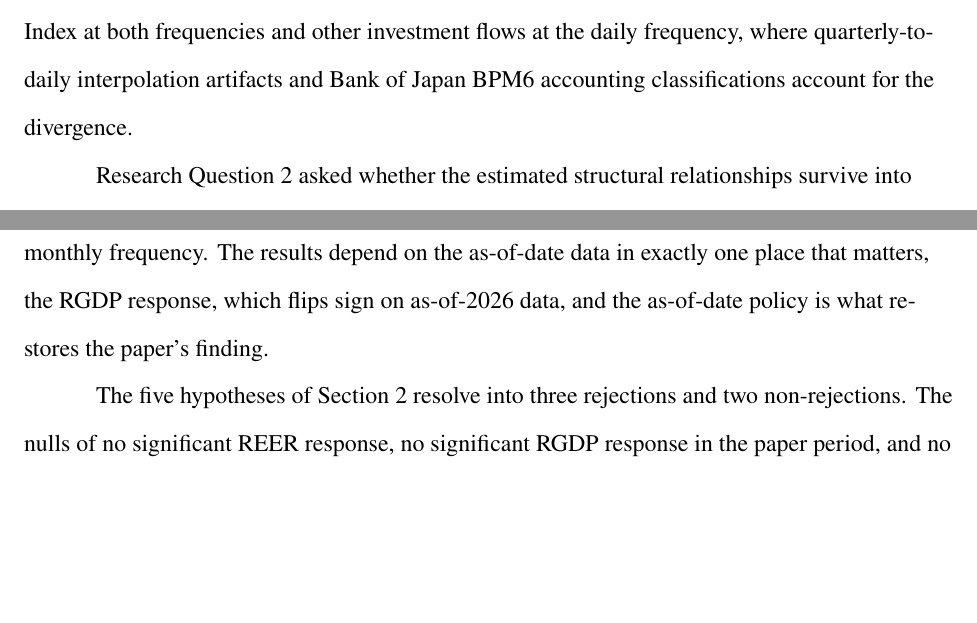
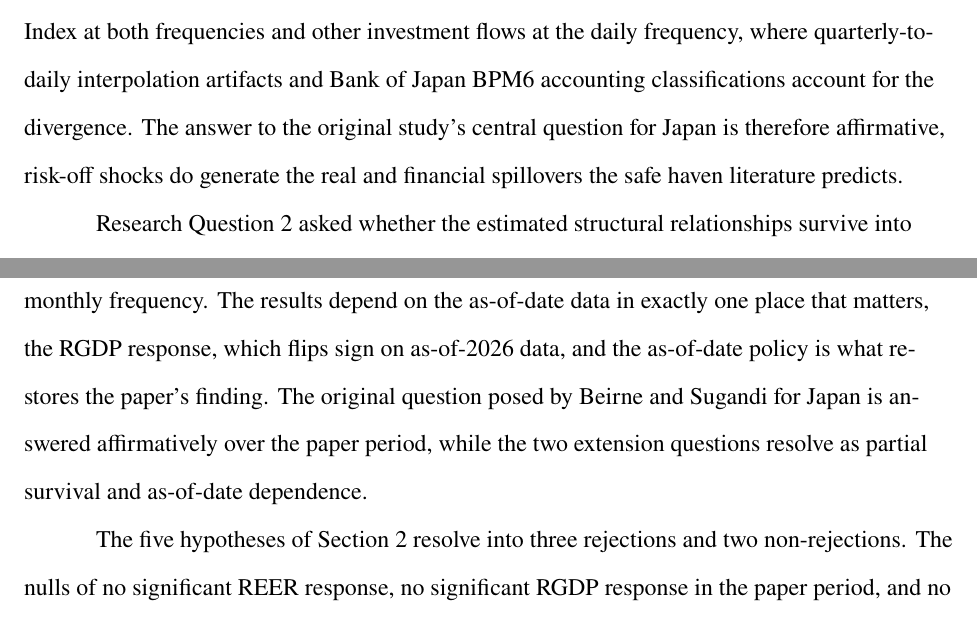
Before and after one commit to sakudiff/FINARTS_FINAL-PAPER, a LaTeX document (main.tex, which reads chapters/04_discussion.tex, chapters/05_conclusion.tex): two parts of pages 75 and 79 of 86, joined at a grey line, cut so that both start at the same text, the shorter picture padded with empty space. Compiled offline with pdfLaTeX.

Commit message:
fix(paper): tie discussion and conclusion answers back to the original research question

```diff
--- a/chapters/04_discussion.tex
+++ b/chapters/04_discussion.tex
@@ -78,7 +78,7 @@ Finally, for net direct investment flows, Beirne and Sugandi (2023) report a dai
 
 The three research questions guiding the analysis are answered directly based on the empirical evidence.
 
-Research Question 1 asked whether the paper's qualitative structure for Japan reproduces when the model is re-estimated independently on the original sample. The answer is affirmative for all core macroeconomic and financial channels. The negative real GDP response, the real effective exchange rate appreciation, the yield spread widening, and the portfolio capital flow nulls all reproduce at the daily frequency. The three mismatches are confined to the World Uncertainty Index at both frequencies and other investment flows at the daily frequency, where quarterly-to-daily interpolation artifacts and Bank of Japan BPM6 accounting classifications account for the divergence.
+Research Question 1 asked whether the paper's qualitative structure for Japan reproduces when the model is re-estimated independently on the original sample. The answer is affirmative for all core macroeconomic and financial channels. The negative real GDP response, the real effective exchange rate appreciation, the yield spread widening, and the portfolio capital flow nulls all reproduce at the daily frequency. The three mismatches are confined to the World Uncertainty Index at both frequencies and other investment flows at the daily frequency, where quarterly-to-daily interpolation artifacts and Bank of Japan BPM6 accounting classifications account for the divergence. The answer to the original study's central question for Japan is therefore affirmative, risk-off shocks do generate the real and financial spillovers the safe haven literature predicts.
 
 Research Question 2 asked whether the estimated structural relationships survive into the post-2021 regime. The answer is partial. The price channels survive, with the yield spread widening remaining statistically significant and the daily real effective exchange rate remaining positive in the extended sample. The real output channel attenuates at the monthly frequency, where the extended GDP response is an order of magnitude smaller than in the paper period and statistically indistinguishable from zero across all forecast horizons.
 
--- a/chapters/05_conclusion.tex
+++ b/chapters/05_conclusion.tex
@@ -2,7 +2,7 @@
 
 The preceding discussion interpreted the findings against the theoretical framework of Section 2 and the five hypotheses. This conclusion ties the findings together, states the boundaries of the replication claim, and looks ahead to future research. This study set out to replicate Beirne and Sugandi (2023) for Japan and to test whether the paper's findings survive an independent rebuild and an extended sample. The replication estimated the paper's recursively restricted structural VAR on working-days data from 14 January 1999 to 31 March 2021 with as-of-2021 data, added the unrestricted specification as a robustness check, and extended both through 30 June 2026 with as-of-2026 data. The paper's core results reproduce. The yen appreciates in real effective terms after a risk-off shock, the JGB spread widens relative to the United States, real GDP declines with a lag, and portfolio flows do not respond significantly. Nine of the seventeen variable-frequency comparisons against the published figures are matches, five are partial matches, and three are mismatches, and the mismatches have documented mechanisms.
 
-The three research questions posed in the introduction are answered as follows. The paper's qualitative structure reproduces over the original sample, with the RGDP, REER, spread, and capital flow results all confirmed and the WUI and other investment responses failing to reproduce. The relationships survive into the post-2021 regime only partially, with the price channels persisting and the real channel attenuating to statistical indistinguishability from zero at the monthly frequency. The results depend on the as-of-date data in exactly one place that matters, the RGDP response, which flips sign on as-of-2026 data, and the as-of-date policy is what restores the paper's finding.
+The three research questions posed in the introduction are answered as follows. The paper's qualitative structure reproduces over the original sample, with the RGDP, REER, spread, and capital flow results all confirmed and the WUI and other investment responses failing to reproduce. The relationships survive into the post-2021 regime only partially, with the price channels persisting and the real channel attenuating to statistical indistinguishability from zero at the monthly frequency. The results depend on the as-of-date data in exactly one place that matters, the RGDP response, which flips sign on as-of-2026 data, and the as-of-date policy is what restores the paper's finding. The original question posed by Beirne and Sugandi for Japan is answered affirmatively over the paper period, while the two extension questions resolve as partial survival and as-of-date dependence.
 
 The five hypotheses of Section 2 resolve into three rejections and two non-rejections. The nulls of no significant REER response, no significant RGDP response in the paper period, and no significant spread response are rejected. The nulls of no significant portfolio flow response and no significant uncertainty response are not rejected, matching the paper's conclusions for those channels, with the direct investment response at the three-month horizon as the one qualified exception.
 
```
Also changed, not shown: main.pdf.
